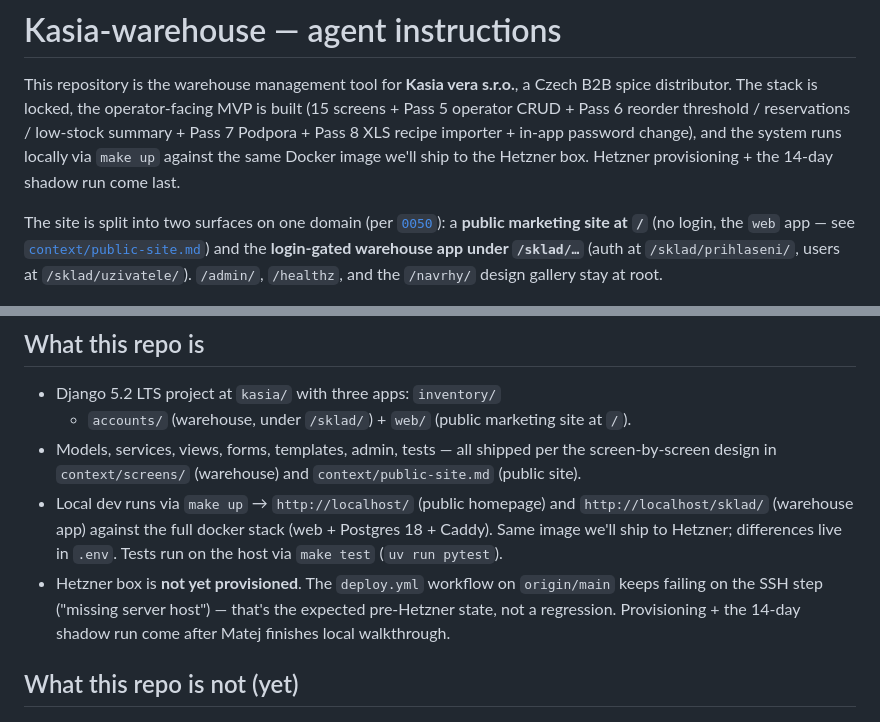
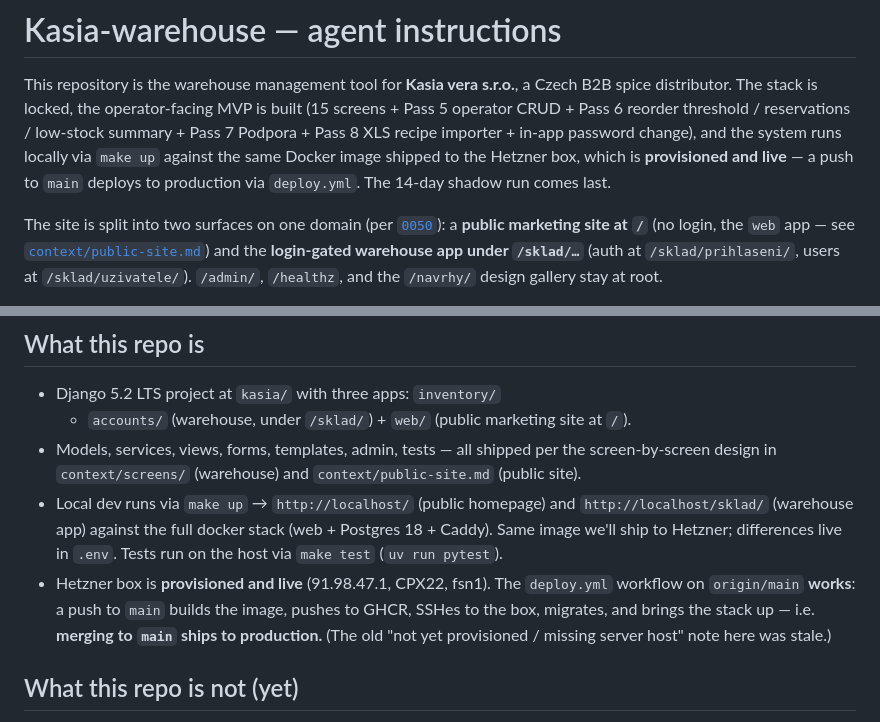
Before and after one commit to matejformanek/Kasia-warehouse, a Markdown page: CLAUDE.md, 2 parts joined by grey strips. GitHub-like rendering.

Commit message:
docs: correct stale CLAUDE.md — Hetzner box is live, deploy.yml works
The box (91.98.47.1) has been provisioned for a while and deploy.yml
succeeds on every push to main (merging to main ships to prod). Remove
the outdated 'not yet provisioned / missing server host' wording.

Co-Authored-By: Claude Opus 4.8 (1M context) <noreply@anthropic.com>

```diff
--- a/CLAUDE.md
+++ b/CLAUDE.md
@@ -5,9 +5,10 @@ a Czech B2B spice distributor. The stack is locked, the operator-facing
 MVP is built (15 screens + Pass 5 operator CRUD + Pass 6 reorder
 threshold / reservations / low-stock summary + Pass 7 Podpora +
 Pass 8 XLS recipe importer + in-app password change), and the system
-runs locally via `make up` against the same Docker image we'll ship
-to the Hetzner box. Hetzner provisioning + the 14-day shadow run come
-last.
+runs locally via `make up` against the same Docker image shipped
+to the Hetzner box, which is **provisioned and live** — a push to
+`main` deploys to production via `deploy.yml`. The 14-day shadow run
+comes last.
 
 The site is split into two surfaces on one domain (per
 [`0050`](./context/decisions/0050-public-site-and-sklad-split.md)): a
@@ -72,11 +73,12 @@ The site is split into two surfaces on one domain (per
   the full docker stack (web + Postgres 18 + Caddy). Same image
   we'll ship to Hetzner; differences live in `.env`. Tests run on
   the host via `make test` (`uv run pytest`).
-- Hetzner box is **not yet provisioned**. The `deploy.yml` workflow
-  on `origin/main` keeps failing on the SSH step ("missing server
-  host") — that's the expected pre-Hetzner state, not a regression.
-  Provisioning + the 14-day shadow run come after Matej finishes
-  local walkthrough.
+- Hetzner box is **provisioned and live** (91.98.47.1, CPX22, fsn1).
+  The `deploy.yml` workflow on `origin/main` **works**: a push to `main`
+  builds the image, pushes to GHCR, SSHes to the box, migrates, and
+  brings the stack up — i.e. **merging to `main` ships to production.**
+  (The old "not yet provisioned / missing server host" note here was
+  stale.)
 
 ## What this repo is not (yet)
 
```
